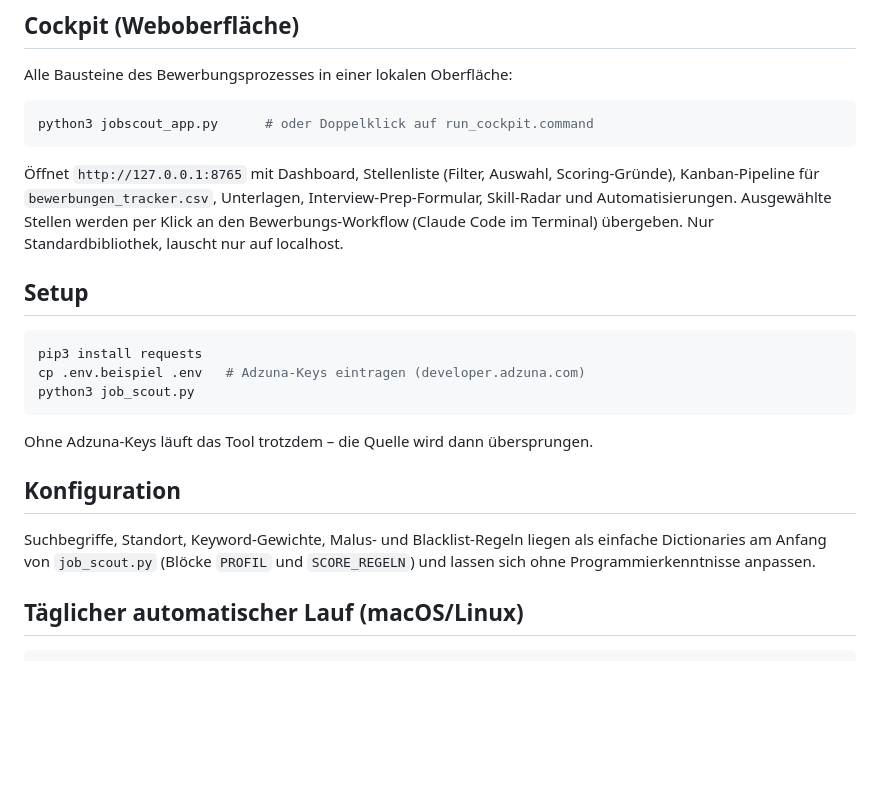
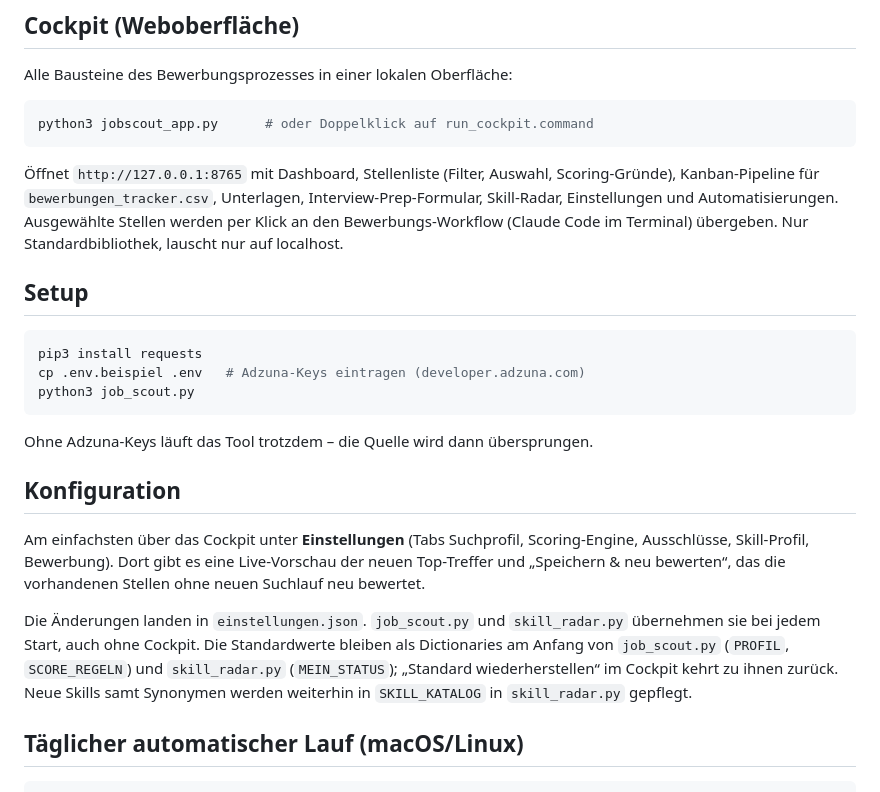
Before and after one commit to mapoenisch/JobScout-ApplicationCockpit, a Markdown page: README.md, the part around the change. GitHub-like rendering; blank space fills up the shorter version.

Commit message:
README: Einstellungen im Cockpit dokumentiert
Co-Authored-By: Claude Opus 5.5 <noreply@anthropic.com>

```diff
--- a/README.md
+++ b/README.md
@@ -43,7 +43,7 @@ python3 jobscout_app.py      # oder Doppelklick auf run_cockpit.command
 
 Öffnet `http://127.0.0.1:8765` mit Dashboard, Stellenliste (Filter, Auswahl,
 Scoring-Gründe), Kanban-Pipeline für `bewerbungen_tracker.csv`, Unterlagen,
-Interview-Prep-Formular, Skill-Radar und Automatisierungen. Ausgewählte
+Interview-Prep-Formular, Skill-Radar, Einstellungen und Automatisierungen. Ausgewählte
 Stellen werden per Klick an den Bewerbungs-Workflow (Claude Code im
 Terminal) übergeben. Nur Standardbibliothek, lauscht nur auf localhost.
 
@@ -59,9 +59,17 @@ Ohne Adzuna-Keys läuft das Tool trotzdem – die Quelle wird dann übersprungen
 
 ## Konfiguration
 
-Suchbegriffe, Standort, Keyword-Gewichte, Malus- und Blacklist-Regeln liegen
-als einfache Dictionaries am Anfang von `job_scout.py` (Blöcke `PROFIL` und
-`SCORE_REGELN`) und lassen sich ohne Programmierkenntnisse anpassen.
+Am einfachsten über das Cockpit unter **Einstellungen** (Tabs Suchprofil,
+Scoring-Engine, Ausschlüsse, Skill-Profil, Bewerbung). Dort gibt es eine
+Live-Vorschau der neuen Top-Treffer und „Speichern & neu bewerten“, das die
+vorhandenen Stellen ohne neuen Suchlauf neu bewertet.
+
+Die Änderungen landen in `einstellungen.json`. `job_scout.py` und
+`skill_radar.py` übernehmen sie bei jedem Start, auch ohne Cockpit. Die
+Standardwerte bleiben als Dictionaries am Anfang von `job_scout.py`
+(`PROFIL`, `SCORE_REGELN`) und `skill_radar.py` (`MEIN_STATUS`); „Standard
+wiederherstellen“ im Cockpit kehrt zu ihnen zurück. Neue Skills samt
+Synonymen werden weiterhin in `SKILL_KATALOG` in `skill_radar.py` gepflegt.
 
 ## Täglicher automatischer Lauf (macOS/Linux)
 
```
